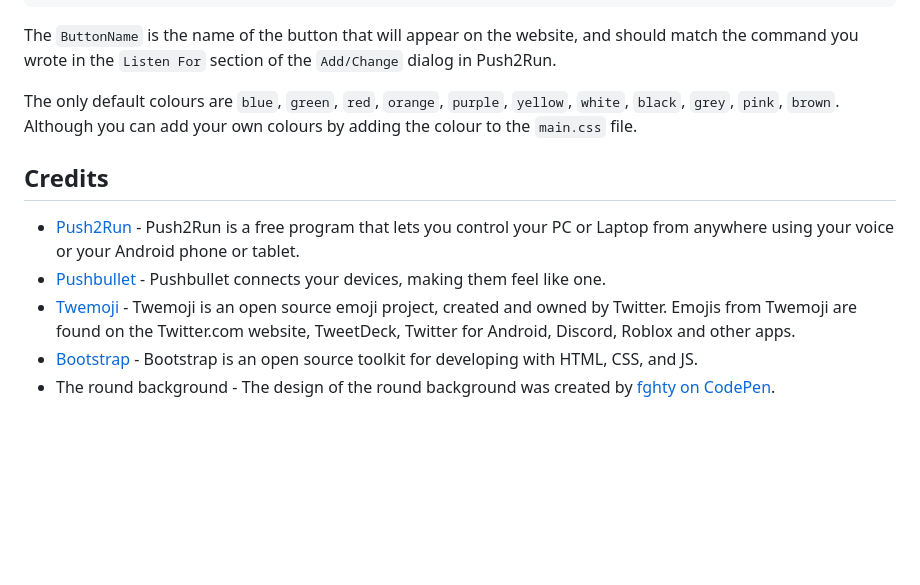
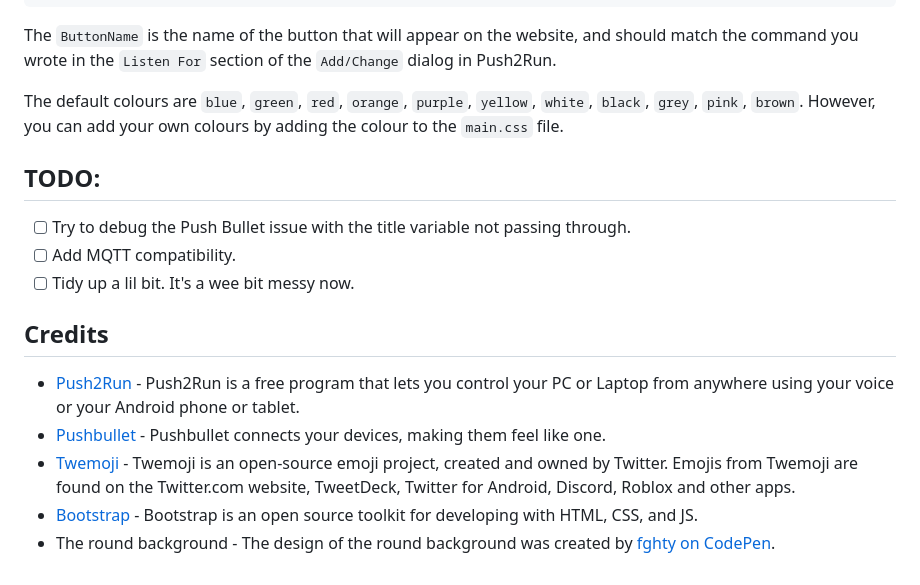
Before and after one commit to HBIDamian/Push2Run-Remote, a Markdown page: README.md, the part around the change. Drawn GitHub-style; blank space fills up the shorter version.

Commit message:
Added TODO section to ReadMe.md

````diff
--- a/README.md
+++ b/README.md
@@ -61,11 +61,16 @@ Example:
 ```
 The `ButtonName` is the name of the button that will appear on the website, and should match the command you wrote in the `Listen For` section of the `Add/Change` dialog in Push2Run.
 
-The only default colours are `blue`, `green`, `red`, `orange`, `purple`, `yellow`, `white`, `black`, `grey`, `pink`, `brown`. Although you can add your own colours by adding the colour to the `main.css` file.
+The default colours are `blue`, `green`, `red`, `orange`, `purple`, `yellow`, `white`, `black`, `grey`, `pink`, `brown`. However, you can add your own colours by adding the colour to the `main.css` file.
+
+## TODO:
+- [ ] Try to debug the Push Bullet issue with the title variable not passing through.
+- [ ] Add MQTT compatibility.
+- [ ] Tidy up a lil bit. It's a wee bit messy now.
 
 ## Credits
 - [Push2Run](https://push2run.com/) - Push2Run is a free program that lets you control your PC or Laptop from anywhere using your voice or your Android phone or tablet.
 - [Pushbullet](https://www.pushbullet.com/) - Pushbullet connects your devices, making them feel like one.
-- [Twemoji](https://twemoji.twitter.com/) - Twemoji is an open source emoji project, created and owned by Twitter. Emojis from Twemoji are found on the Twitter.com website, TweetDeck, Twitter for Android, Discord, Roblox and other apps.
+- [Twemoji](https://twemoji.twitter.com/) - Twemoji is an open-source emoji project, created and owned by Twitter. Emojis from Twemoji are found on the Twitter.com website, TweetDeck, Twitter for Android, Discord, Roblox and other apps.
 - [Bootstrap](https://getbootstrap.com/) - Bootstrap is an open source toolkit for developing with HTML, CSS, and JS.
 - The round background - The design of the round background was created by [fghty on CodePen](https://codepen.io/fghty/pen/PojKNEG).
````
